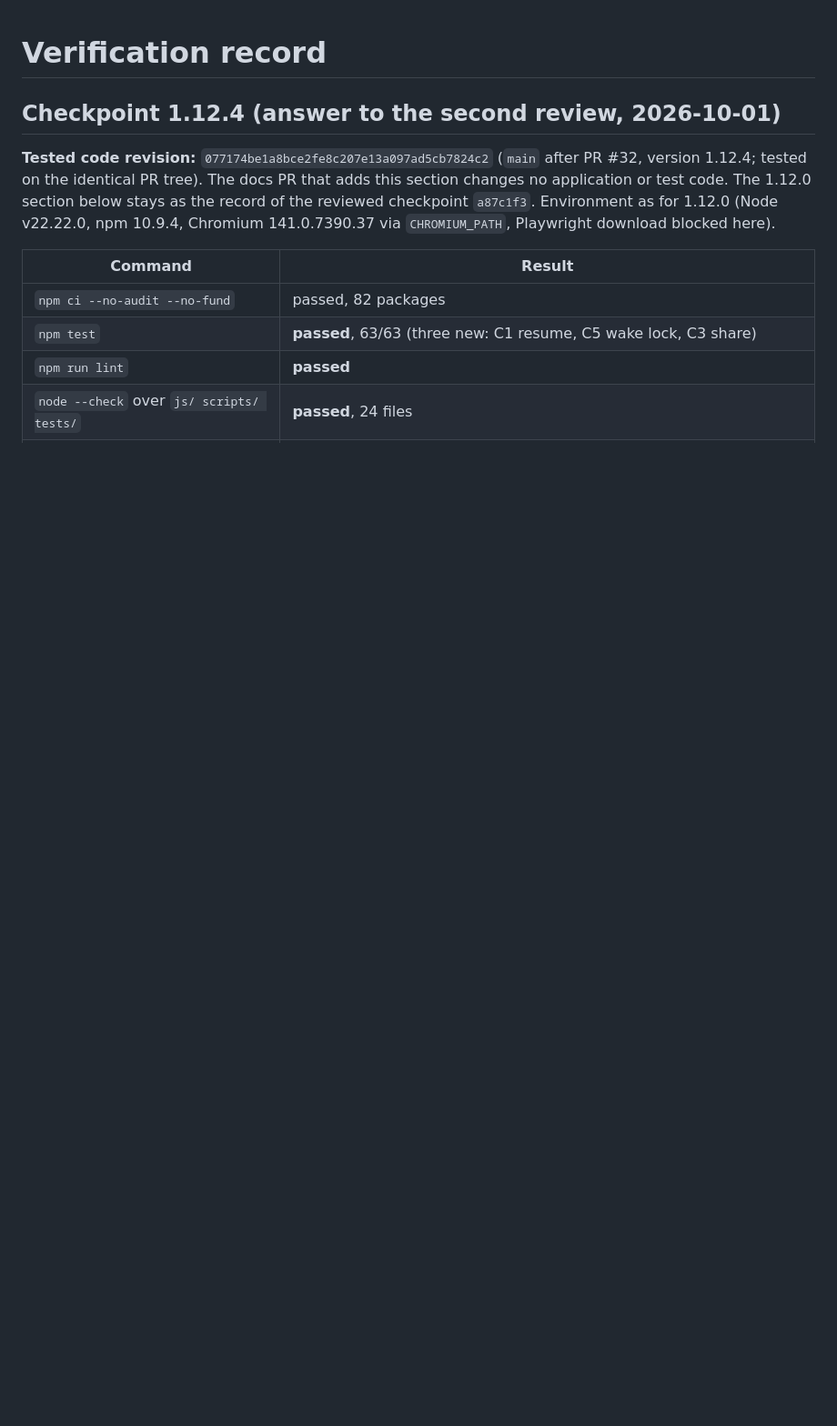
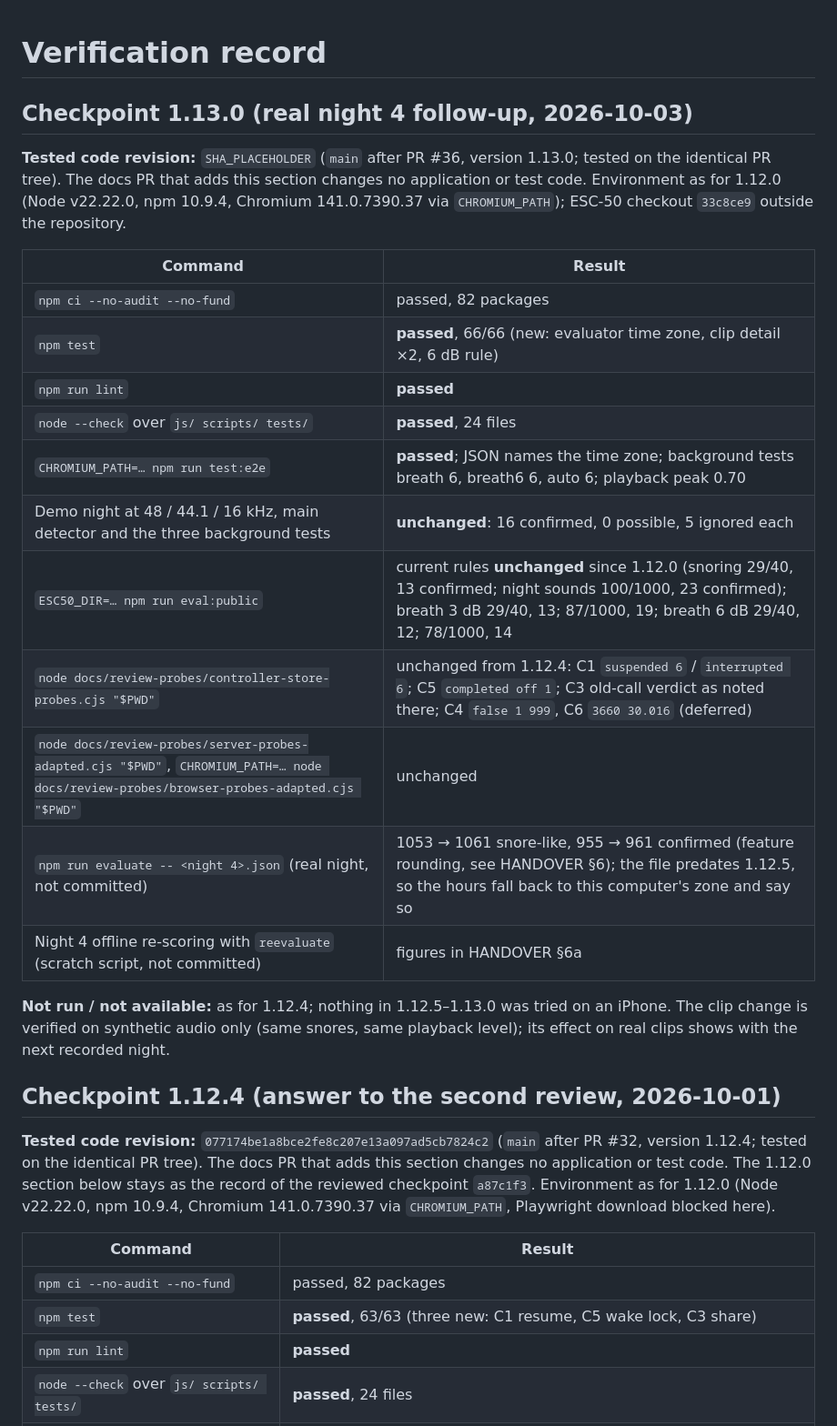
Before and after one commit to kirdhsali/Snore, a Markdown page: docs/VERIFICATION.md, the part around the change. Shown at 91% size. GitHub-like rendering; blank space fills up the shorter version.

```diff
--- a/docs/VERIFICATION.md
+++ b/docs/VERIFICATION.md
@@ -1,4 +1,29 @@
 # Verification record
+
+## Checkpoint 1.13.0 (real night 4 follow-up, 2026-10-03)
+
+**Tested code revision:** `SHA_PLACEHOLDER` (`main` after PR #36, version 1.13.0; tested on the
+identical PR tree). The docs PR that adds this section changes no application or test code.
+Environment as for 1.12.0 (Node v22.22.0, npm 10.9.4, Chromium 141.0.7390.37 via
+`CHROMIUM_PATH`); ESC-50 checkout `33c8ce9` outside the repository.
+
+| Command | Result |
+| --- | --- |
+| `npm ci --no-audit --no-fund` | passed, 82 packages |
+| `npm test` | **passed**, 66/66 (new: evaluator time zone, clip detail ×2, 6 dB rule) |
+| `npm run lint` | **passed** |
+| `node --check` over `js/ scripts/ tests/` | **passed**, 24 files |
+| `CHROMIUM_PATH=… npm run test:e2e` | **passed**; JSON names the time zone; background tests breath 6, breath6 6, auto 6; playback peak 0.70 |
+| Demo night at 48 / 44.1 / 16 kHz, main detector and the three background tests | **unchanged**: 16 confirmed, 0 possible, 5 ignored each |
+| `ESC50_DIR=… npm run eval:public` | current rules **unchanged** since 1.12.0 (snoring 29/40, 13 confirmed; night sounds 100/1000, 23 confirmed); breath 3 dB 29/40, 13; 87/1000, 19; breath 6 dB 29/40, 12; 78/1000, 14 |
+| `node docs/review-probes/controller-store-probes.cjs "$PWD"` | unchanged from 1.12.4: C1 `suspended 6` / `interrupted 6`; C5 `completed off 1`; C3 old-call verdict as noted there; C4 `false 1 999`, C6 `3660 30.016` (deferred) |
+| `node docs/review-probes/server-probes-adapted.cjs "$PWD"`, `CHROMIUM_PATH=… node docs/review-probes/browser-probes-adapted.cjs "$PWD"` | unchanged |
+| `npm run evaluate -- <night 4>.json` (real night, not committed) | 1053 → 1061 snore-like, 955 → 961 confirmed (feature rounding, see HANDOVER §6); the file predates 1.12.5, so the hours fall back to this computer's zone and say so |
+| Night 4 offline re-scoring with `reevaluate` (scratch script, not committed) | figures in HANDOVER §6a |
+
+**Not run / not available:** as for 1.12.4; nothing in 1.12.5–1.13.0 was tried on an
+iPhone. The clip change is verified on synthetic audio only (same snores, same playback
+level); its effect on real clips shows with the next recorded night.
 
 ## Checkpoint 1.12.4 (answer to the second review, 2026-10-01)
 
```
Also changed, not shown: docs/HANDOVER.md (+63 -12 lines).
